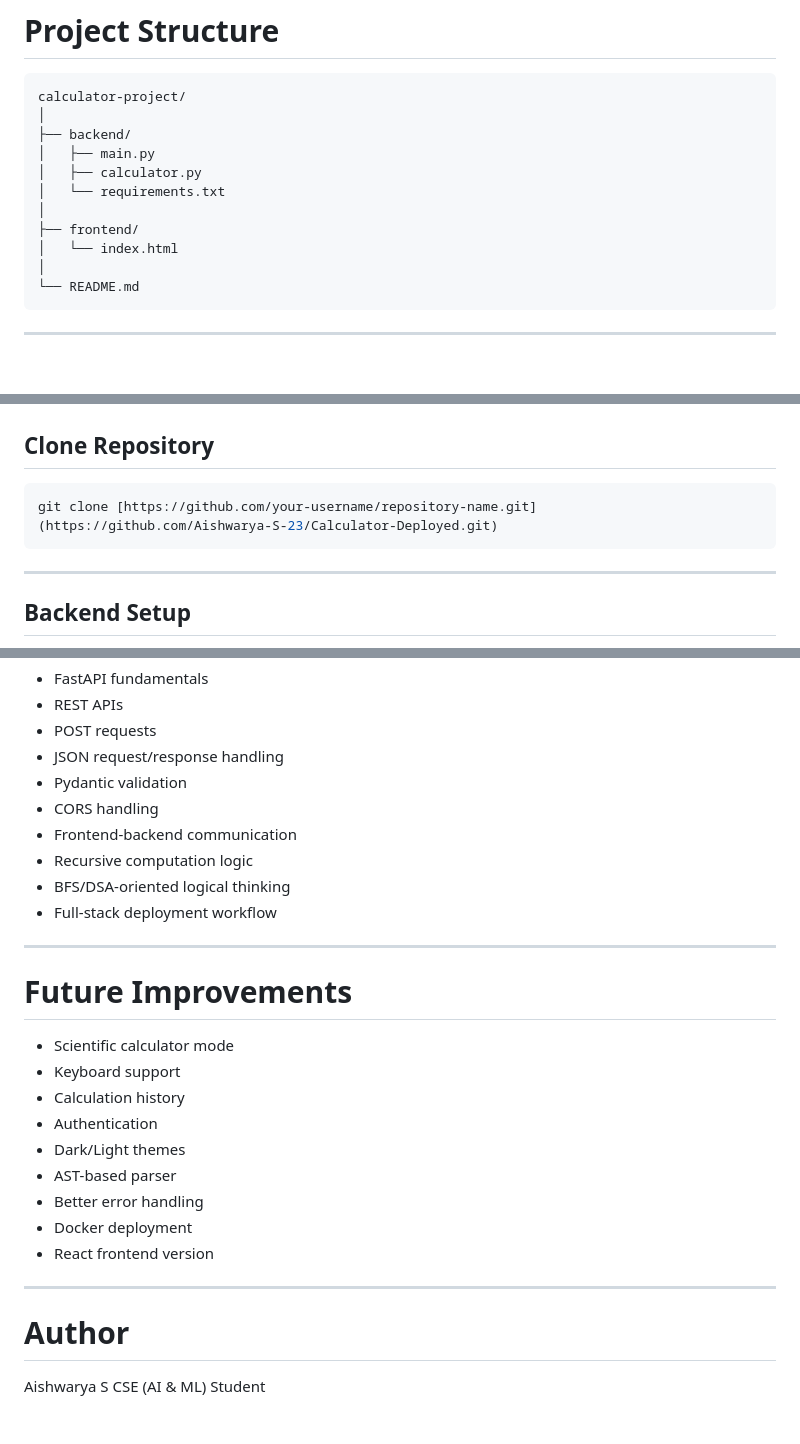
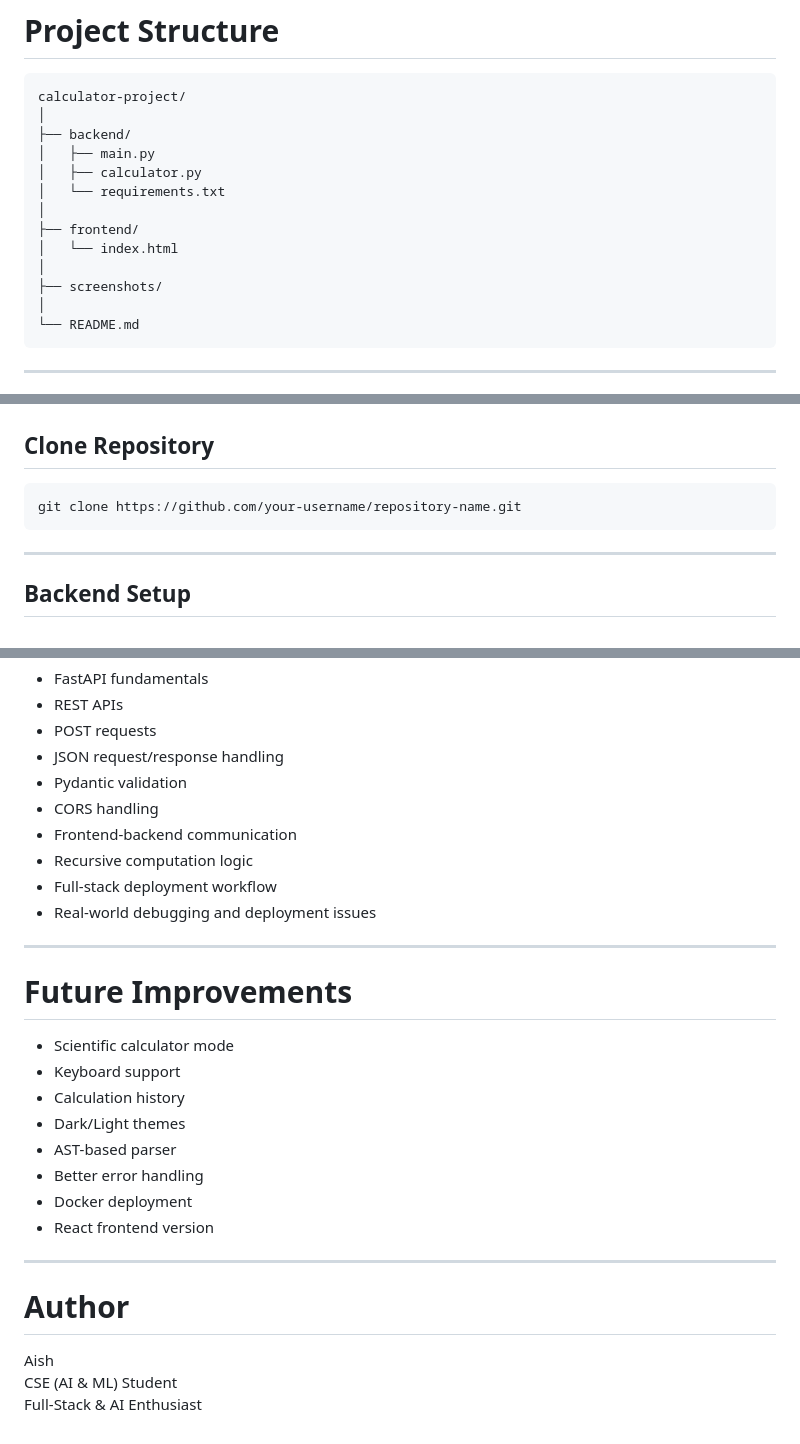
Before and after one commit to Aishwarya-S-23/Calculator-Deployed, a Markdown page: README.md, 3 parts joined by grey strips. Rendered like a GitHub page; blank space fills up the shorter version.

````diff
--- a/README.md
+++ b/README.md
@@ -82,6 +82,8 @@ calculator-project/
 │
 ├── frontend/
 │   └── index.html
+│
+├── screenshots/
 │
 └── README.md
 ```
@@ -198,7 +220,7 @@ The calculator follows standard precedence rules:
 ## Clone Repository
 
 ```bash
-git clone [https://github.com/your-username/repository-name.git](https://github.com/Aishwarya-S-23/Calculator-Deployed.git)
+git clone https://github.com/your-username/repository-name.git
 ```
 
 ---
@@ -270,8 +292,8 @@ This project helped in understanding:
 - CORS handling
 - Frontend-backend communication
 - Recursive computation logic
-- BFS/DSA-oriented logical thinking
 - Full-stack deployment workflow
+- Real-world debugging and deployment issues
 
 ---
 
@@ -280,7 +302,6 @@ This project helped in understanding:
 - Scientific calculator mode
 - Keyboard support
 - Calculation history
-- Authentication
 - Dark/Light themes
 - AST-based parser
 - Better error handling
@@ -291,5 +312,6 @@ This project helped in understanding:
 
 # Author
 
-Aishwarya S
+Aish
 CSE (AI & ML) Student
+Full-Stack & AI Enthusiast
````
Also changed, not shown: other parts of README.md (+32 -12 lines).
